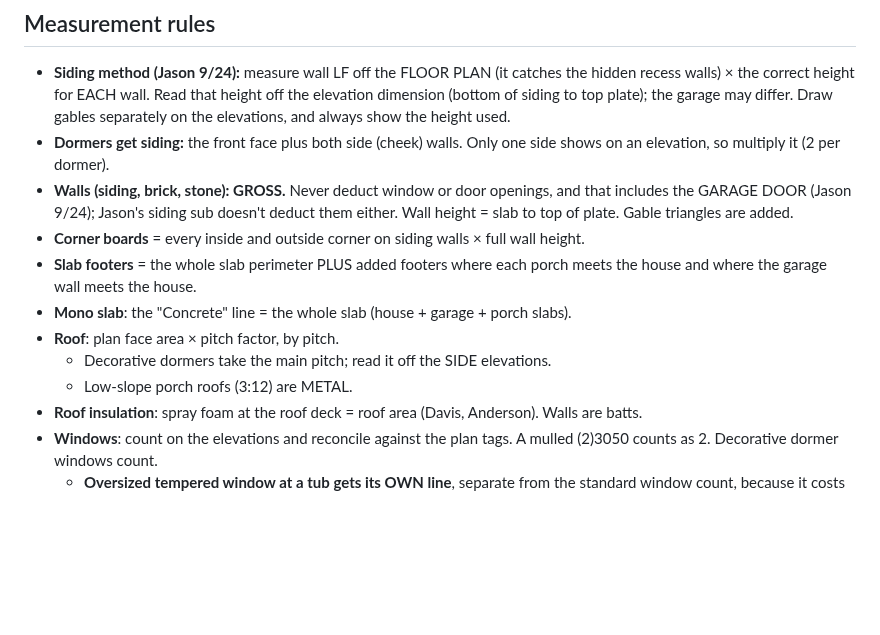
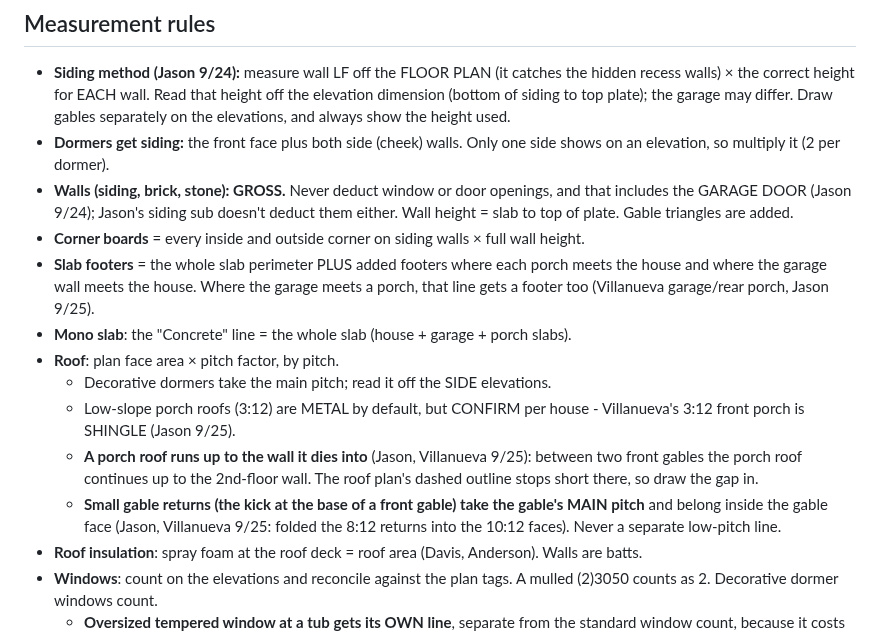
Before and after one commit to jasonsikes92-prog/jj-takeoff, a Markdown page: docs/TAKEOFF_CONVENTIONS.md, the part around the change. Drawn GitHub-style; blank space fills up the shorter version.

Commit message:
Conventions: Villanueva roof + footer rulings (Jason 9/25)
Co-Authored-By: Claude Opus 5.5 <noreply@anthropic.com>

```diff
--- a/docs/TAKEOFF_CONVENTIONS.md
+++ b/docs/TAKEOFF_CONVENTIONS.md
@@ -41,11 +41,13 @@ Never bake waste into raw. Tag each line MEASURED, PLAN-STATED, ASSUMED, or JASO
 - **Dormers get siding:** the front face plus both side (cheek) walls. Only one side shows on an elevation, so multiply it (2 per dormer).
 - **Walls (siding, brick, stone): GROSS.** Never deduct window or door openings, and that includes the GARAGE DOOR (Jason 9/24); Jason's siding sub doesn't deduct them either. Wall height = slab to top of plate. Gable triangles are added.
 - **Corner boards** = every inside and outside corner on siding walls × full wall height.
-- **Slab footers** = the whole slab perimeter PLUS added footers where each porch meets the house and where the garage wall meets the house.
+- **Slab footers** = the whole slab perimeter PLUS added footers where each porch meets the house and where the garage wall meets the house. Where the garage meets a porch, that line gets a footer too (Villanueva garage/rear porch, Jason 9/25).
 - **Mono slab**: the "Concrete" line = the whole slab (house + garage + porch slabs).
 - **Roof**: plan face area × pitch factor, by pitch.
   - Decorative dormers take the main pitch; read it off the SIDE elevations.
-  - Low-slope porch roofs (3:12) are METAL.
+  - Low-slope porch roofs (3:12) are METAL by default, but CONFIRM per house - Villanueva's 3:12 front porch is SHINGLE (Jason 9/25).
+  - **A porch roof runs up to the wall it dies into** (Jason, Villanueva 9/25): between two front gables the porch roof continues up to the 2nd-floor wall. The roof plan's dashed outline stops short there, so draw the gap in.
+  - **Small gable returns (the kick at the base of a front gable) take the gable's MAIN pitch** and belong inside the gable face (Jason, Villanueva 9/25: folded the 8:12 returns into the 10:12 faces). Never a separate low-pitch line.
 - **Roof insulation**: spray foam at the roof deck = roof area (Davis, Anderson). Walls are batts.
 - **Windows**: count on the elevations and reconcile against the plan tags. A mulled (2)3050 counts as 2. Decorative dormer windows count.
   - **Oversized tempered window at a tub gets its OWN line**, separate from the standard window count, because it costs more (Jason, Roberts 9/23). Check every window at a tub or shower for a tempered/oversized note.
```
